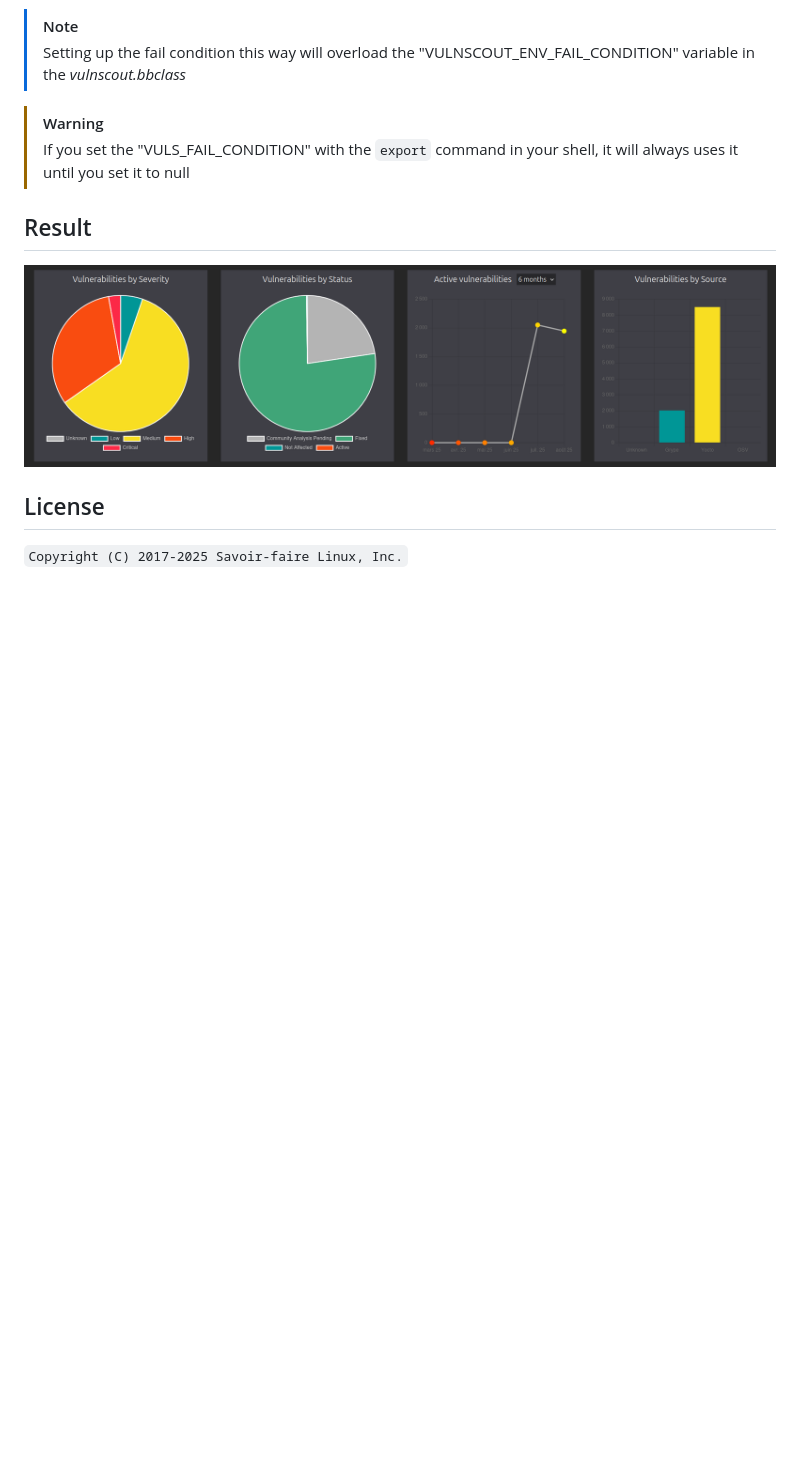
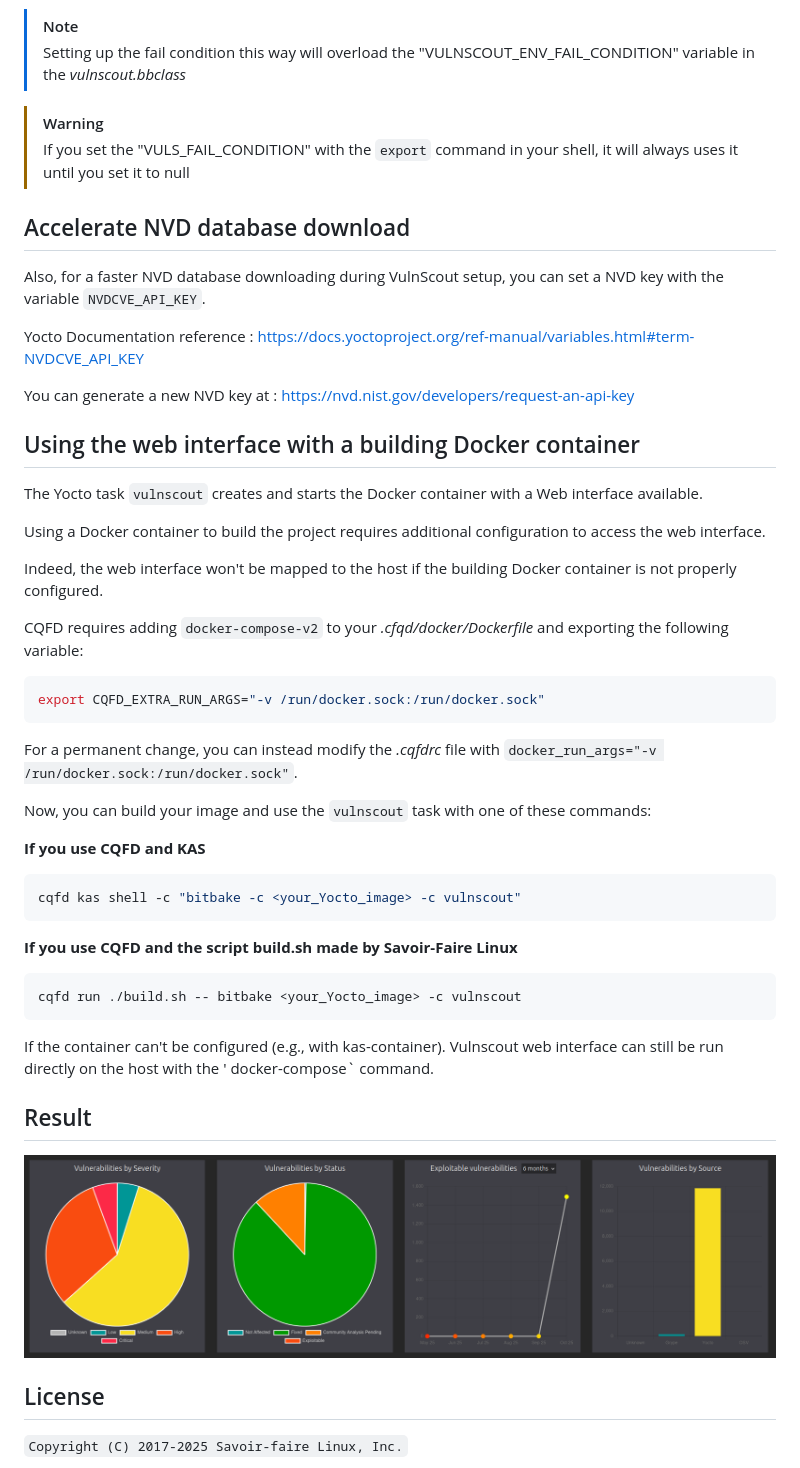
Before and after one commit to savoirfairelinux/meta-vulnscout, a Markdown page: README.md, the part around one of its changes. GitHub-like rendering; pictures changed too: doc/vulnscout-ui.png; blank space fills up the shorter version.

````diff
--- a/README.md
+++ b/README.md
@@ -110,6 +89,45 @@ With this command, `vulnscout` will list all vulnerabilities critical (CVSS >= 9
 > [!WARNING]
 > If you set the "VULS_FAIL_CONDITION" with the `export` command in your shell, it will always uses it until you set it to null
 
+## Accelerate NVD database download
+
+Also, for a faster NVD database downloading during VulnScout setup, you can set a NVD key with the variable `NVDCVE_API_KEY`.
+
+Yocto Documentation reference : https://docs.yoctoproject.org/ref-manual/variables.html#term-NVDCVE_API_KEY
+
+You can generate a new NVD key at :  https://nvd.nist.gov/developers/request-an-api-key
+
+## Using the web interface with a building Docker container
+
+The Yocto task `vulnscout` creates and starts the Docker container with a Web interface available.
+
+Using a Docker container to build the project requires additional configuration to access the web interface.
+
+Indeed, the web interface won't be mapped to the host if the building Docker container is not properly configured.
+
+CQFD requires adding `docker-compose-v2` to your *.cfqd/docker/Dockerfile* and exporting the following variable:
+
+``` bash
+export CQFD_EXTRA_RUN_ARGS="-v /run/docker.sock:/run/docker.sock"
+```
+
+For a permanent change, you can instead modify the *.cqfdrc* file with
+`docker_run_args="-v /run/docker.sock:/run/docker.sock"`.
+
+Now, you can build your image and use the `vulnscout` task with one of these commands:
+
+**If you use CQFD and KAS**
+``` bash
+cqfd kas shell -c "bitbake -c <your_Yocto_image> -c vulnscout"
+```
+**If you use CQFD and the script build.sh made by Savoir-Faire Linux**
+```bash
+cqfd run ./build.sh -- bitbake <your_Yocto_image> -c vulnscout
+```
+
+If the container can't be configured (e.g., with kas-container).
+Vulnscout web interface can still be run directly on the host with the ' docker-compose` command.
+
 ## Result
 
 ![Screenshot](doc/vulnscout-ui.png)
````
Also changed, not shown: other parts of README.md (+4 -25 lines), 1 other file.
